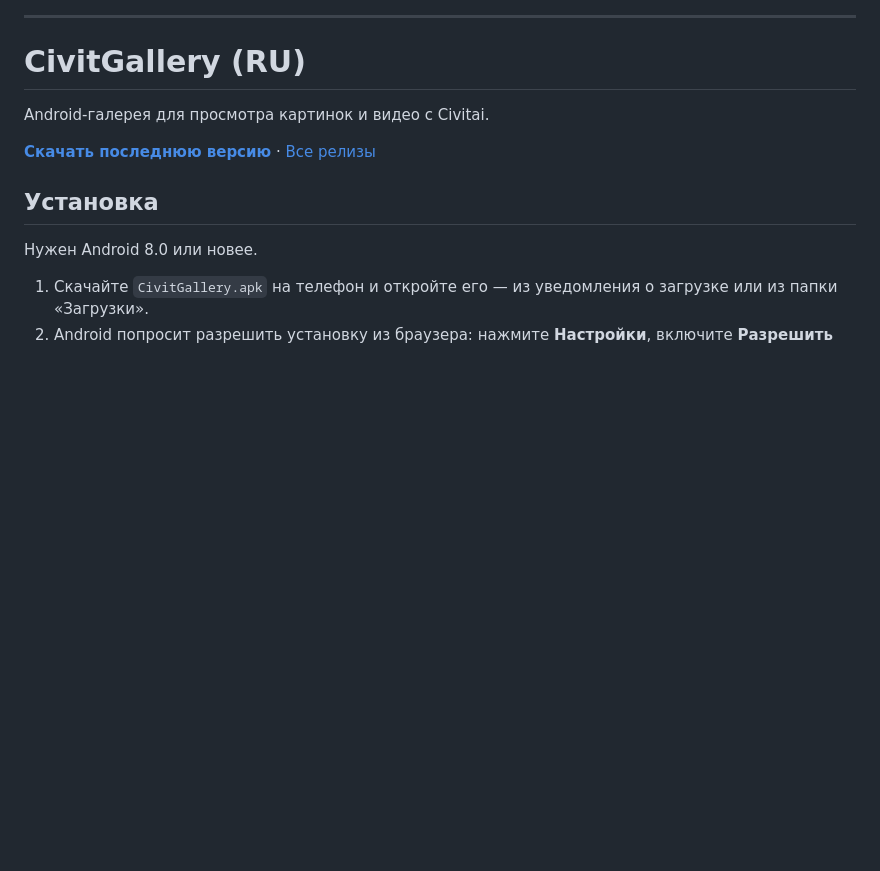
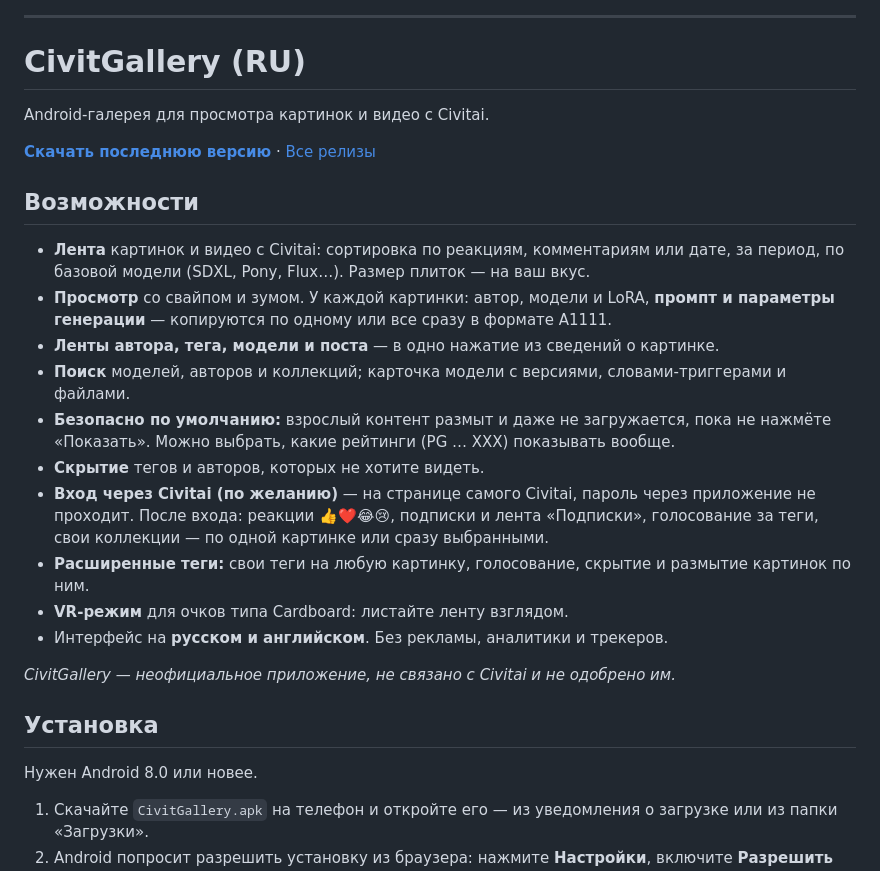
Before and after one commit to greyowlsteam/CivitGallery, a Markdown page: README.md, the part around one of its changes. GitHub-like rendering; blank space fills up the shorter version.

```diff
--- a/README.md
+++ b/README.md
@@ -69,6 +91,21 @@ Android-галерея для просмотра картинок и видео
 
 **[Скачать последнюю версию](https://github.com/greyowlsteam/CivitGallery/releases/latest/download/CivitGallery.apk)** · [Все релизы](https://github.com/greyowlsteam/CivitGallery/releases)
 
+## Возможности
+
+- **Лента** картинок и видео с Civitai: сортировка по реакциям, комментариям или дате, за период, по базовой модели (SDXL, Pony, Flux…). Размер плиток — на ваш вкус.
+- **Просмотр** со свайпом и зумом. У каждой картинки: автор, модели и LoRA, **промпт и параметры генерации** — копируются по одному или все сразу в формате A1111.
+- **Ленты автора, тега, модели и поста** — в одно нажатие из сведений о картинке.
+- **Поиск** моделей, авторов и коллекций; карточка модели с версиями, словами-триггерами и файлами.
+- **Безопасно по умолчанию:** взрослый контент размыт и даже не загружается, пока не нажмёте «Показать». Можно выбрать, какие рейтинги (PG … XXX) показывать вообще.
+- **Скрытие** тегов и авторов, которых не хотите видеть.
+- **Вход через Civitai (по желанию)** — на странице самого Civitai, пароль через приложение не проходит. После входа: реакции 👍❤️😂😢, подписки и лента «Подписки», голосование за теги, свои коллекции — по одной картинке или сразу выбранными.
+- **Расширенные теги:** свои теги на любую картинку, голосование, скрытие и размытие картинок по ним.
+- **VR-режим** для очков типа Cardboard: листайте ленту взглядом.
+- Интерфейс на **русском и английском**. Без рекламы, аналитики и трекеров.
+
+*CivitGallery — неофициальное приложение, не связано с Civitai и не одобрено им.*
+
 ## Установка
 
 Нужен Android 8.0 или новее.
```
Also changed, not shown: other parts of README.md (+23 -1 lines), screenshots/feed.jpg (added), screenshots/prompt.jpg (added), screenshots/select.jpg (added), screenshots/viewer.jpg (added).
